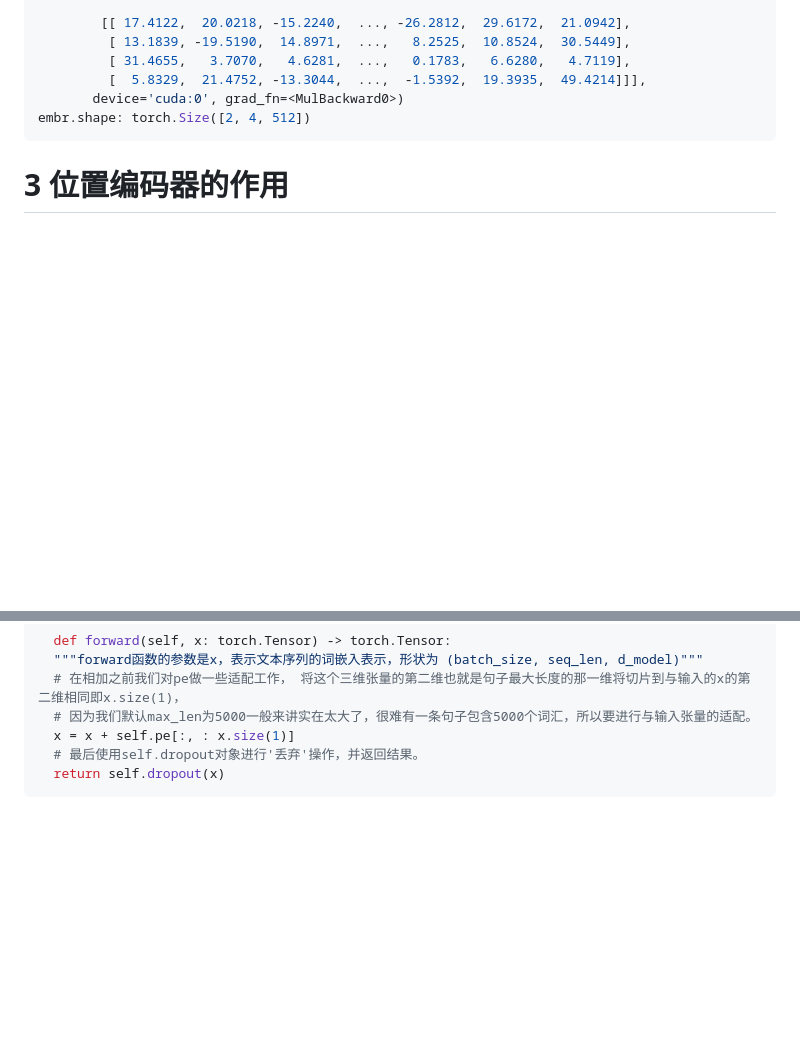
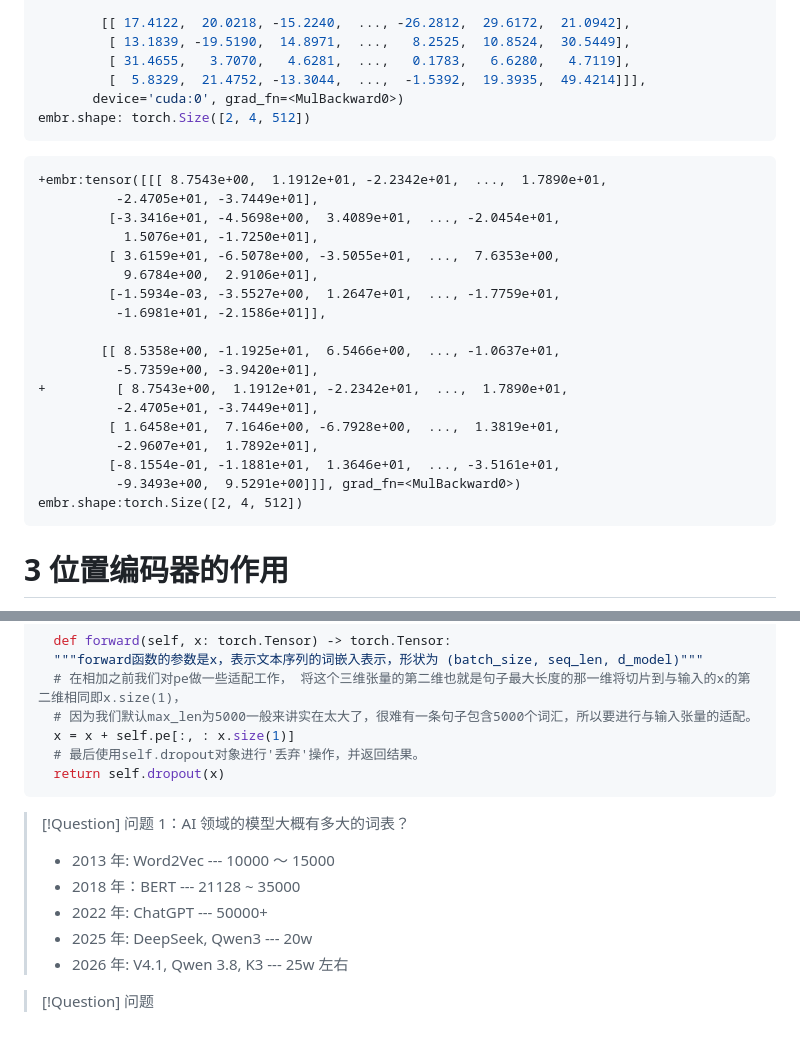
Before and after one commit to disorient-abyss/obsidian-repository, a Markdown page: Transformer 输入部分实现.md, 2 parts joined by grey strips. GitHub-like rendering; blank space fills up the shorter version.

````diff
--- a/Transformer 输入部分实现.md
+++ b/Transformer 输入部分实现.md
@@ -85,6 +85,31 @@ embr: tensor([[[ 13.2141,   5.5503,  -8.0091,  ...,  -8.6790, -32.5911, -19.5268
 embr.shape: torch.Size([2, 4, 512])
 ```
 
+
+```diff
++embr:tensor([[[ 8.7543e+00,  1.1912e+01, -2.2342e+01,  ...,  1.7890e+01,
+          -2.4705e+01, -3.7449e+01],
+         [-3.3416e+01, -4.5698e+00,  3.4089e+01,  ..., -2.0454e+01,
+           1.5076e+01, -1.7250e+01],
+         [ 3.6159e+01, -6.5078e+00, -3.5055e+01,  ...,  7.6353e+00,
+           9.6784e+00,  2.9106e+01],
+         [-1.5934e-03, -3.5527e+00,  1.2647e+01,  ..., -1.7759e+01,
+          -1.6981e+01, -2.1586e+01]],
+
+        [[ 8.5358e+00, -1.1925e+01,  6.5466e+00,  ..., -1.0637e+01,
+          -5.7359e+00, -3.9420e+01],
++         [ 8.7543e+00,  1.1912e+01, -2.2342e+01,  ...,  1.7890e+01,
+          -2.4705e+01, -3.7449e+01],
+         [ 1.6458e+01,  7.1646e+00, -6.7928e+00,  ...,  1.3819e+01,
+          -2.9607e+01,  1.7892e+01],
+         [-8.1554e-01, -1.1881e+01,  1.3646e+01,  ..., -3.5161e+01,
+          -9.3493e+00,  9.5291e+00]]], grad_fn=<MulBackward0>)
+embr.shape:torch.Size([2, 4, 512])
+```
+
+
+
+
 # 3  位置编码器的作用
 - 因为在 Transformer 的编码器结构中，并没有针对词汇位置信息的处理，因此需要在 Embedding 层后加入位置编码器，将词汇位置不同可能会产生不同语义的信息加入到词嵌入张量中，以弥补位置信息的缺失.
 - $PE_{(\text{pos}, 2i)} = \sin\left(\frac{\text{pos}}{10000^{\frac{2i}{d_{\text{model}}}}}\right)$
@@ -139,3 +164,13 @@ class PositionalEncoding(nn.Module):
 	# 最后使用self.dropout对象进行'丢弃'操作，并返回结果。
 	return self.dropout(x)
   ```
+
+
+> [!Question] 问题 1：AI 领域的模型大概有多大的词表？
+> - 2013 年: Word2Vec --- 10000 ～ 15000
+> - 2018 年：BERT --- 21128 ~ 35000
+> - 2022 年: ChatGPT --- 50000+
+> - 2025 年: DeepSeek, Qwen3 --- 20w
+> - 2026 年: V4.1, Qwen 3.8, K3 --- 25w 左右
+
+> [!Question] 问题
````
Also changed, not shown: BERT.md (added, +79 -0 lines), Bret 的 Encoder 模块.md (added, +34 -0 lines), 编码器部分( Encoder ).md (+25 -2 lines), 预训练模型.md (added, +1 -0 lines), Bert 中的 encoder.md (added), image/Pasted image 20261015103741.png (added), image/Pasted image 20261015103844.png (added), image/Pasted image 20261015171935.png (added), image/Pasted image 20261015172030.png (added), 未命名.md (deleted), 9 other files.
